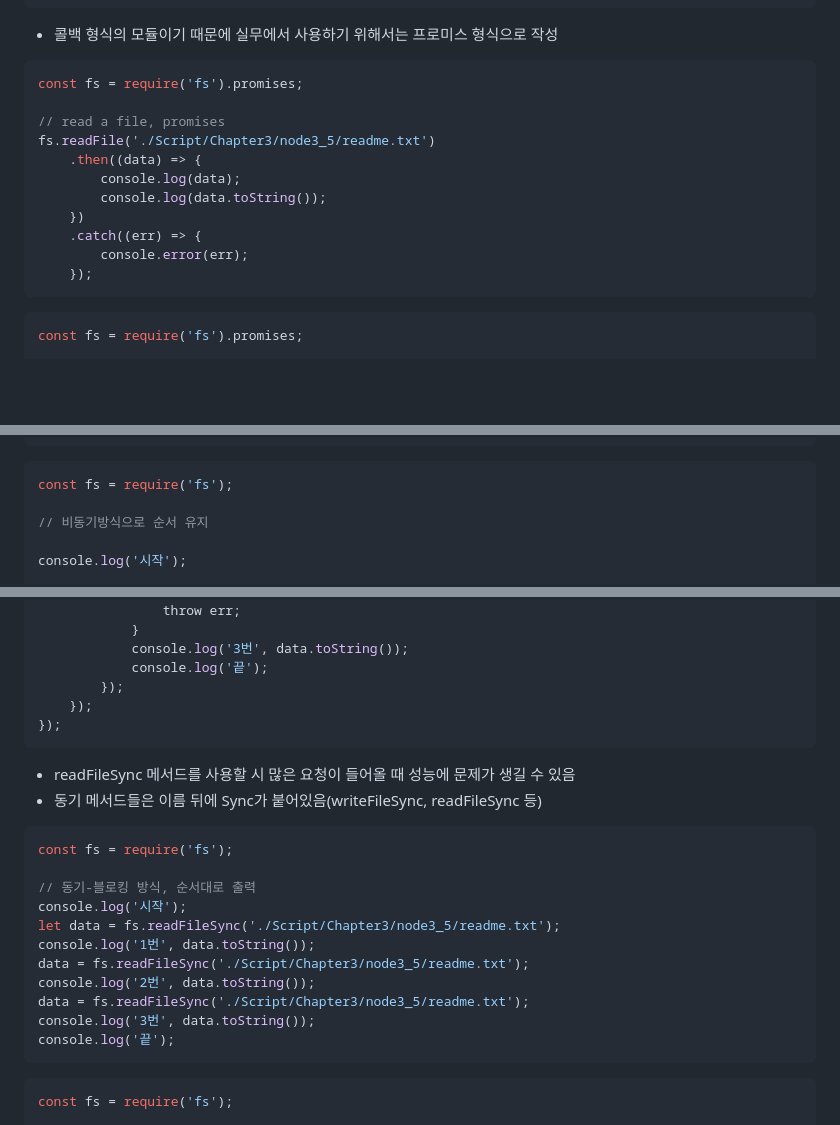
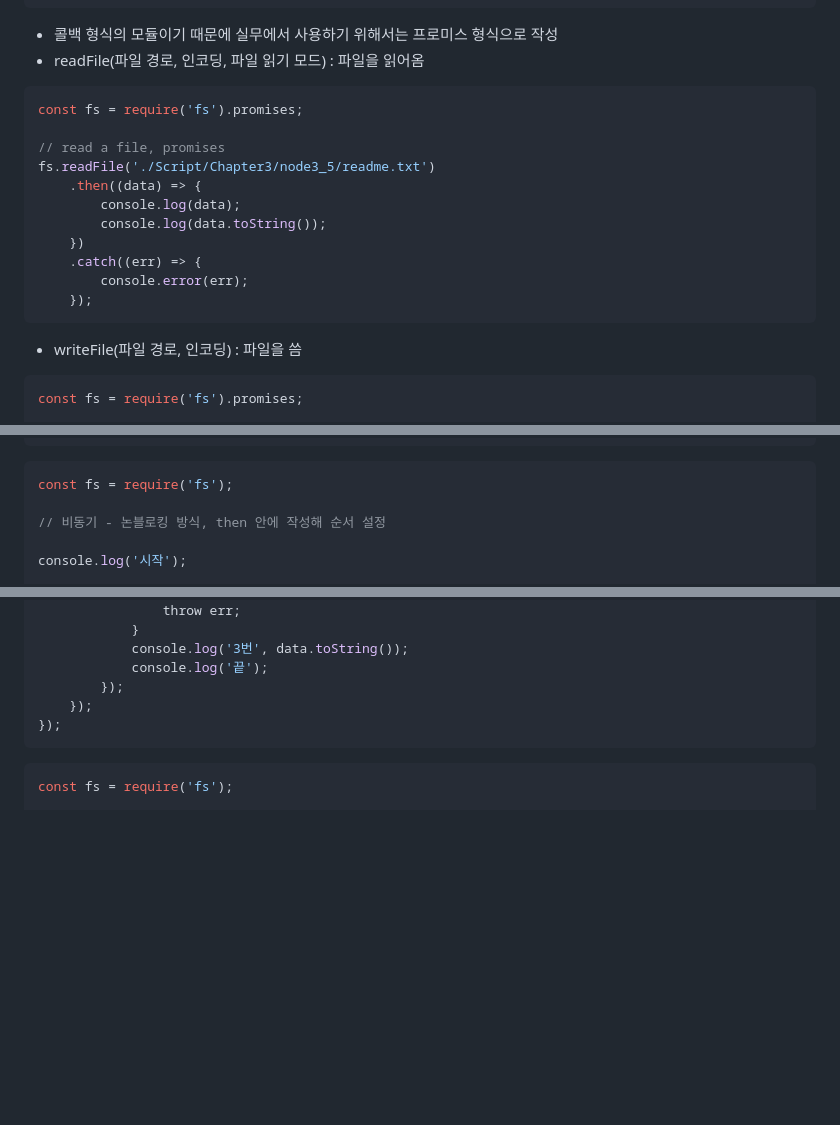
Before and after one commit to Laeti-Park/Node-Js-Textbook, a Markdown page: Markdown/Chapter3.md, 3 parts joined by grey strips. GitHub-like rendering; blank space fills up the shorter version.

````diff
--- a/Markdown/Chapter3.md
+++ b/Markdown/Chapter3.md
@@ -656,6 +656,7 @@ fs.readFile('./Script/Chapter3/node3_5/readme.txt', (err, data) => {
 });
 ```
 - 콜백 형식의 모듈이기 때문에 실무에서 사용하기 위해서는 프로미스 형식으로 작성
+- readFile(파일 경로, 인코딩, 파일 읽기 모드) : 파일을 읽어옴
 ```javascript
 const fs = require('fs').promises;
 
@@ -669,6 +670,7 @@ fs.readFile('./Script/Chapter3/node3_5/readme.txt')
         console.error(err);
     });
 ```
+- writeFile(파일 경로, 인코딩) : 파일을 씀
 ```javascript
 const fs = require('fs').promises;
 
@@ -724,7 +726,7 @@ console.log('끝');
 ```javascript
 const fs = require('fs');
 
-// 비동기방식으로 순서 유지
+// 비동기 - 논블로킹 방식, then 안에 작성해 순서 설정
 
 console.log('시작');
 
@@ -747,22 +749,6 @@ fs.readFile('./Script/Chapter3/node3_5/readme.txt', (err, data) => {
         });
     });
 });
-```
-
-- readFileSync 메서드를 사용할 시 많은 요청이 들어올 때 성능에 문제가 생길 수 있음
-- 동기 메서드들은 이름 뒤에 Sync가 붙어있음(writeFileSync, readFileSync 등)
-```javascript
-const fs = require('fs');
-
-// 동기-블로킹 방식, 순서대로 출력
-console.log('시작');
-let data = fs.readFileSync('./Script/Chapter3/node3_5/readme.txt');
-console.log('1번', data.toString());
-data = fs.readFileSync('./Script/Chapter3/node3_5/readme.txt');
-console.log('2번', data.toString());
-data = fs.readFileSync('./Script/Chapter3/node3_5/readme.txt');
-console.log('3번', data.toString());
-console.log('끝');
 ```
 ```javascript
 const fs = require('fs');
````
Also changed, not shown: other parts of Markdown/Chapter3.md (+72 -12 lines), Image/img3-4.png (added), 10 other files.
